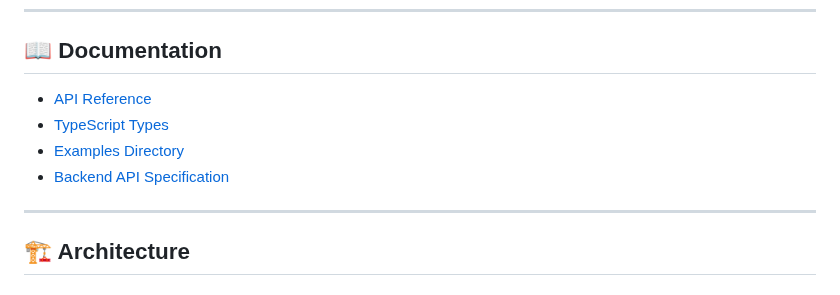
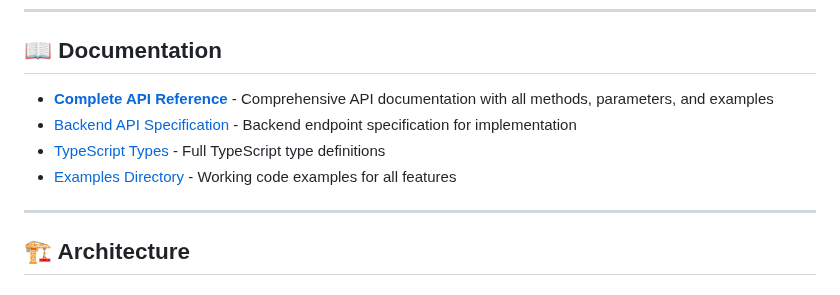
Before and after one commit to robbob-tech/quantum-internet-foundation, a Markdown page: README.md, the part around the change. GitHub-like rendering.

Commit message:
Update README with API documentation link

```diff
--- a/README.md
+++ b/README.md
@@ -320,10 +320,10 @@ npm run example:local
 
 ## 📖 Documentation
 
-- [API Reference](./docs/API_REFERENCE.md)
-- [TypeScript Types](./src/types/index.d.ts)
-- [Examples Directory](./examples/)
-- [Backend API Specification](./docs/BACKEND_API.md)
+- **[Complete API Reference](./docs/API_REFERENCE.md)** - Comprehensive API documentation with all methods, parameters, and examples
+- [Backend API Specification](./docs/BACKEND_API.md) - Backend endpoint specification for implementation
+- [TypeScript Types](./src/types/index.d.ts) - Full TypeScript type definitions
+- [Examples Directory](./examples/) - Working code examples for all features
 
 ---
 
```
